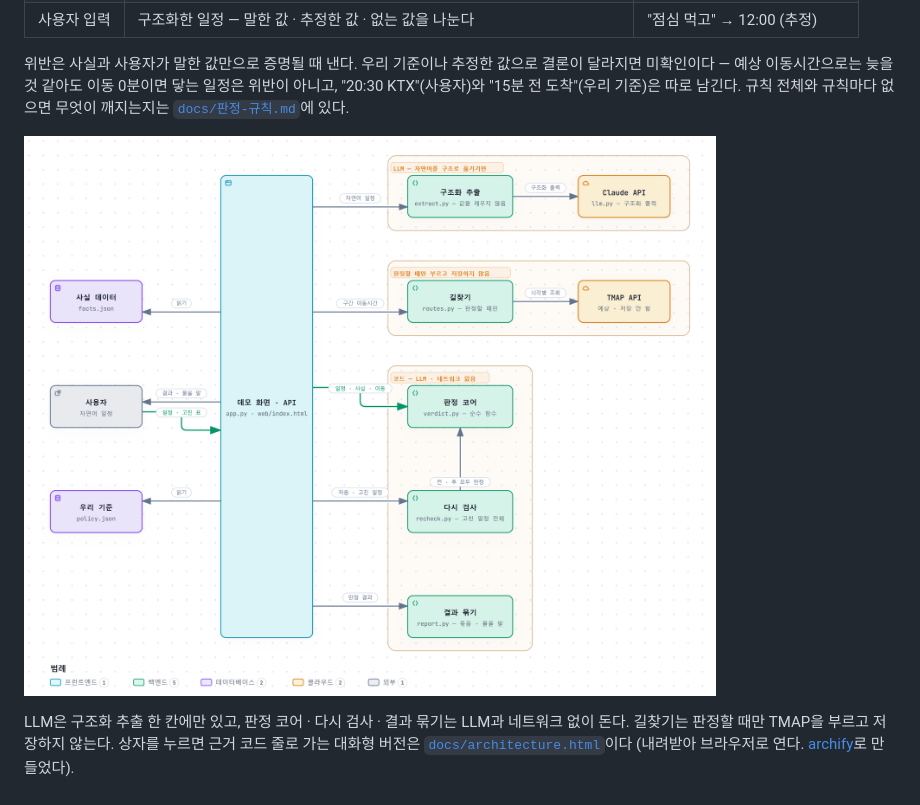
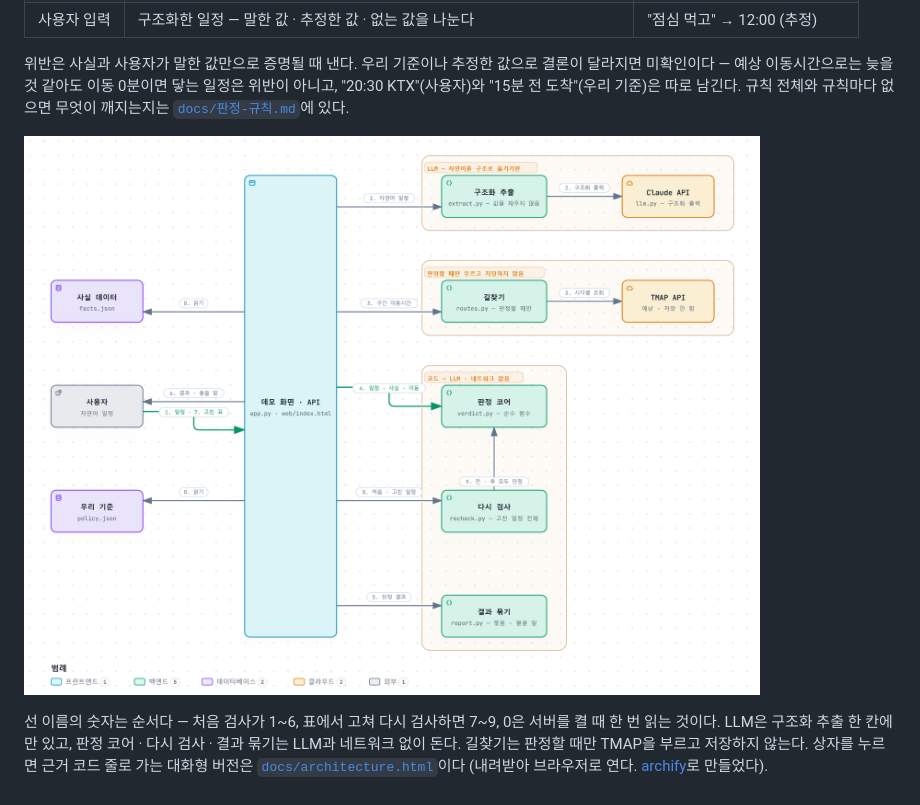
Before and after one commit to jeongrolee-tech/itinerary-verifier, a Markdown page: README.md, the part around the change. Rendered like a GitHub page; pictures changed too: docs/images/architecture.png.

Commit message:
문서 — 구조 다이어그램의 선 이름에 순서 번호를 붙인다
사용자 질문(2026-10-23): "워크플로에 순서 번호는 안 되나?" — archify 아키텍처 다이어그램은 구조를 그리는
종류라 순서가 드러나지 않고, 번호를 자동으로 매기는 칸도 없다. 선 이름 앞에 번호를 붙였다.

- 0 서버를 켤 때 사실 데이터 · 우리 기준 읽기 / 처음 검사 1~6(일정 → 구조화 추출 → 이동시간 → 판정 →
  결과 묶기 → 결과와 물을 말) / 다시 검사 7~9(고친 표 → 처음 · 고친 일정 → 전 · 후 모두 판정).
  같은 단계 안의 선(구조화 추출 → Claude API, 길찾기 → TMAP)은 같은 번호
- 처음엔 ①② 같은 동그라미 숫자를 썼는데 다이어그램 글꼴에 그 글자가 없어 작은 대체 글자로 찍혔다.
  Edge 로 찍어 보고 보통 숫자("1.")로 바꿨다
- 번호가 붙어 길어진 선 이름이 들어가게 칸 사이를 넓혔다. archify 검사 통과
- 설명 카드에 '순서' 를 더했다. README 그림 아래에 번호 읽는 법 한 줄

Co-Authored-By: Claude Opus 5.5 <noreply@anthropic.com>

```diff
--- a/README.md
+++ b/README.md
@@ -99,6 +99,7 @@
 
 ![전체 구조 — 데모 화면 · API가 구조화 추출(LLM) · 길찾기(TMAP) · 판정 코어 · 다시 검사 · 결과 묶기를 부른다](docs/images/architecture.png)
 
+선 이름의 숫자는 순서다 — 처음 검사가 1\~6, 표에서 고쳐 다시 검사하면 7\~9, 0은 서버를 켤 때 한 번 읽는 것이다.
 LLM은 구조화 추출 한 칸에만 있고, 판정 코어 · 다시 검사 · 결과 묶기는 LLM과 네트워크 없이 돈다. 길찾기는 판정할 때만
 TMAP을 부르고 저장하지 않는다. 상자를 누르면 근거 코드 줄로 가는 대화형 버전은 [`docs/architecture.html`](docs/architecture.html)이다
 (내려받아 브라우저로 연다. [archify](https://github.com/tt-a1i/archify)로 만들었다).
```
Also changed, not shown: 1 other file.
